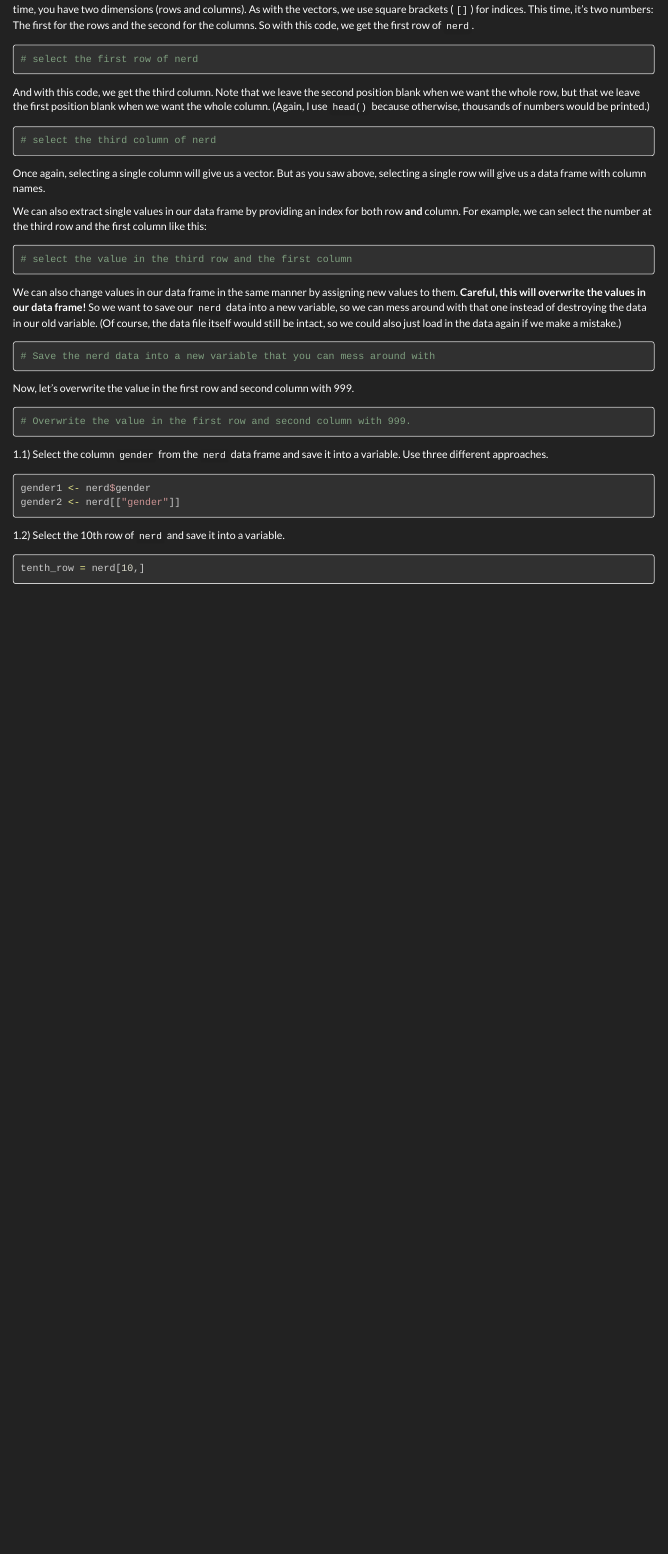
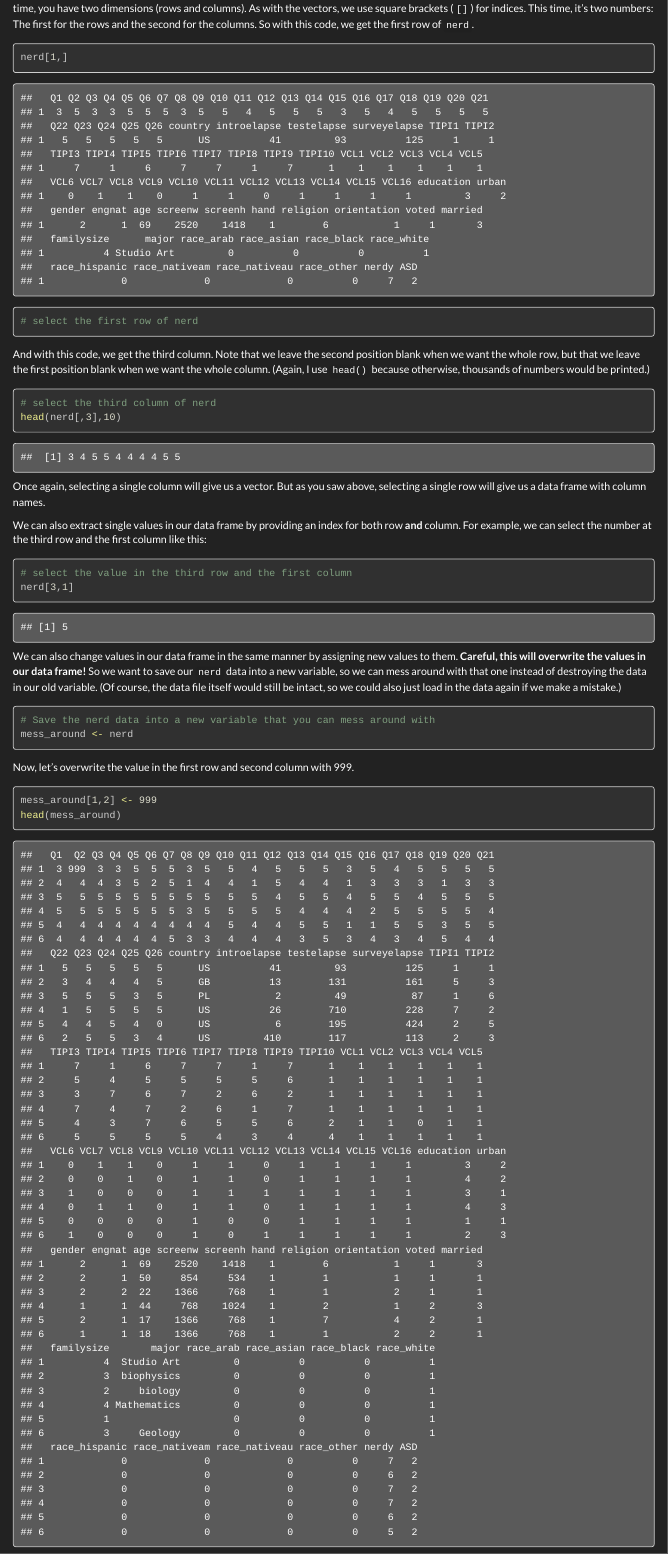
Before and after one commit to LGeissert/r_workshop_pug2021, an R Markdown document (scripts_excercises/03_dataframes.Rmd): the page in a window 1100 px wide, from 5740 px down before the commit and from 5800 px down after it, so that both start at the same text. Rendered offline with R 4.5, knitr and Pandoc, with nearby package versions.

Commit message:
Exercise 3

````diff
--- a/scripts_excercises/03_dataframes.Rmd
+++ b/scripts_excercises/03_dataframes.Rmd
@@ -212,7 +212,7 @@ This time, it's two numbers: The first for the rows and the second for the colum
 So with this code, we get the first row of `nerd`.
 
 ```{r}
-
+nerd[1,]
 # select the first row of nerd
 ```
 
@@ -222,6 +222,7 @@ Note that we leave the second position blank when we want the whole row, but tha
 
 ```{r}
 # select the third column of nerd
+head(nerd[,3],10)
 ```
 
 Once again, selecting a single column will give us a vector.
@@ -232,6 +233,7 @@ For example, we can select the number at the third row and the first column like
 
 ```{r}
 # select the value in the third row and the first column
+nerd[3,1]
 ```
 
 We can also change values in our data frame in the same manner by assigning new values to them.
@@ -241,11 +243,14 @@ So we want to save our `nerd` data into a new variable, so we can mess around wi
 
 ```{r}
 # Save the nerd data into a new variable that you can mess around with
+mess_around <- nerd
 ```
 
 Now, let's overwrite the value in the first row and second column with 999.
 
 ```{r}
+mess_around[1,2] <- 999
+head(mess_around)
 # Overwrite the value in the first row and second column with 999.
 ```
 
````
Also changed, not shown: scripts_excercises/03_dataframes.Rmd (2 more changed lines).
